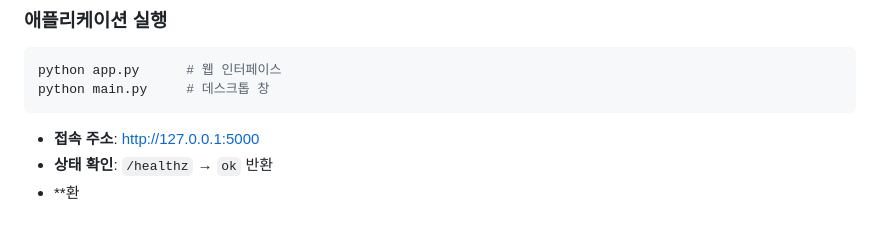
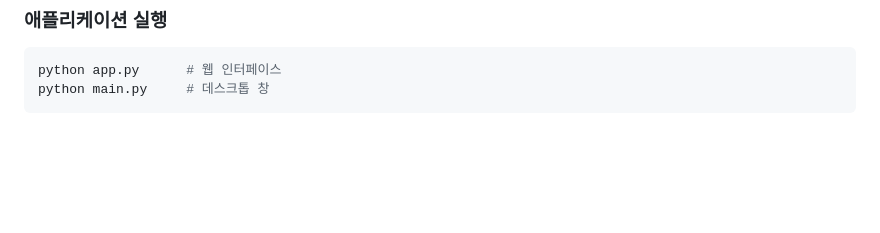
Before and after one commit to AHN2001hanyang/TreasurePOS, a Markdown page: README.md, the part around the change. GitHub-like rendering; blank space fills up the shorter version.

````diff
--- a/README.md
+++ b/README.md
@@ -632,7 +632,3 @@ python -m playwright install chromium
 python app.py      # 웹 인터페이스
 python main.py     # 데스크톱 창
 ```
-
-- **접속 주소**: http://127.0.0.1:5000
-- **상태 확인**: `/healthz` → `ok` 반환
-- **환
````
